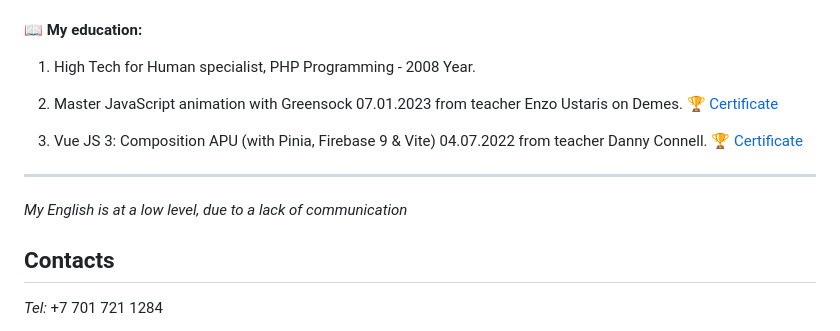
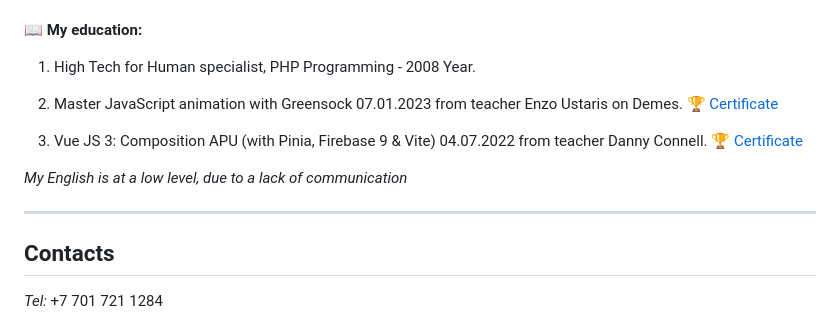
Before and after one commit to poliweb/poliweb.github.io, a Markdown page: rsschool-cv/cv.md, the part around the change. GitHub-like rendering.

Commit message:
feat: update line

```diff
--- a/rsschool-cv/cv.md
+++ b/rsschool-cv/cv.md
@@ -67,9 +67,11 @@ You can see more of my code snippets on [CodePen](https://codepen.io/poliweb)
 
 3. Vue JS 3: Composition APU (with Pinia, Firebase 9 & Vite) 04.07.2022 from teacher Danny Connell. 🏆 [Certificate](https://www.udemy.com/certificate/UC-d3e0a10c-eb61-4f91-8a99-5a0a2c6dc4ef/)
 
+_My English is at a low level, due to a lack of communication_
+
 -------------------------------------------------------------
 
-_My English is at a low level, due to a lack of communication_
+
 ## Contacts
 
 _Tel:_  +7 701 721 1284
```
